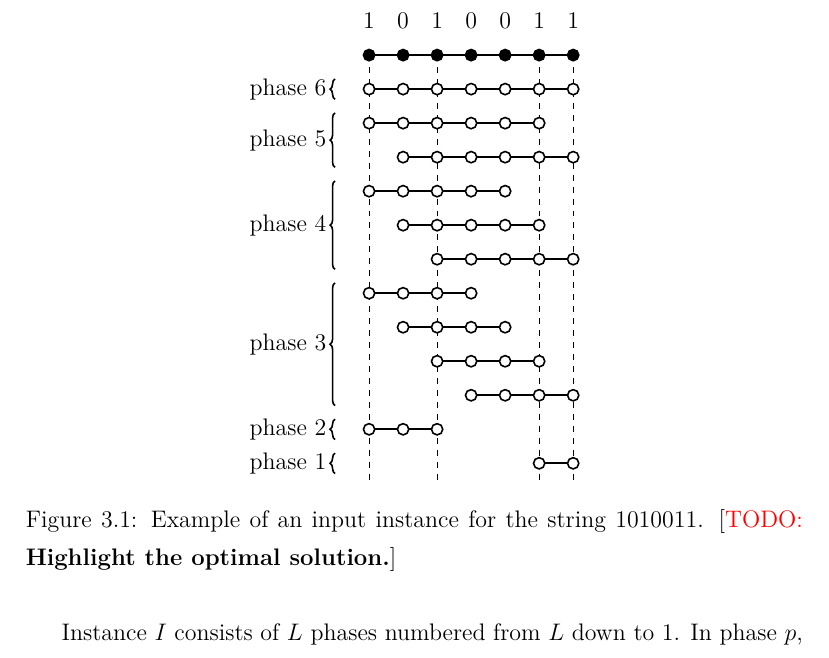
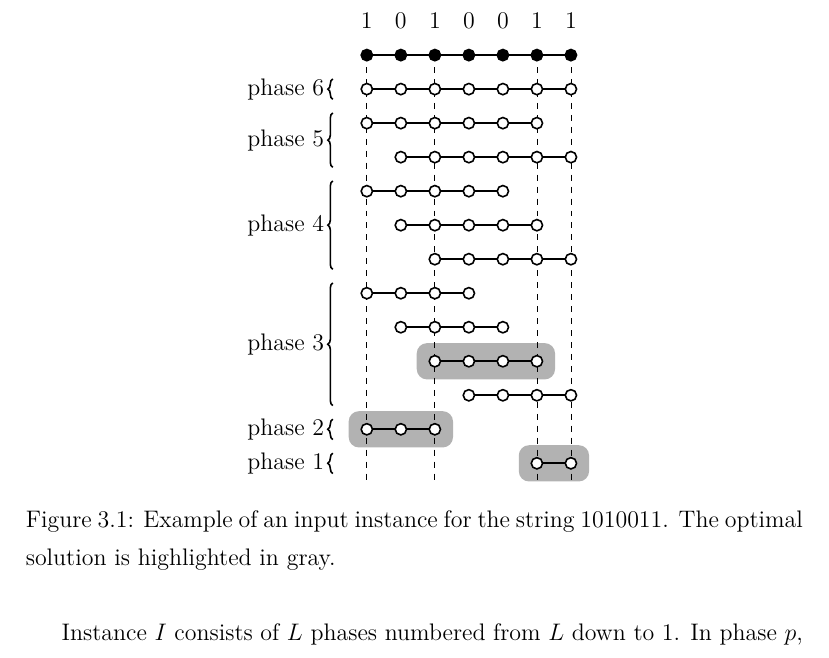
Before and after one commit to koniiiik/diploma-thesis, a LaTeX thesis (main.tex, which reads tex/32dpa-optimal.tex): part of page 37 of 52, cut so that both start at the same text. Compiled offline with LuaLaTeX.

Commit message:
Squished another TODO by finishing a figure.

```diff
--- a/main.tex
+++ b/main.tex
@@ -32,7 +32,13 @@
 \usepackage{tikz}
 \usepackage{pgfplots}
 \usepackage{gnuplot-lua-tikz}
-\usetikzlibrary{arrows,positioning,shapes,calc,decorations.pathreplacing}
+\usetikzlibrary{arrows}
+\usetikzlibrary{positioning}
+\usetikzlibrary{shapes}
+\usetikzlibrary{calc}
+\usetikzlibrary{decorations.pathreplacing}
+\usetikzlibrary{backgrounds}
+\usetikzlibrary{fit}
 \usepackage[style=alphabetic,maxbibnames=47,backend=biber]{biblatex}
 \input{utility/makra.tex}
 
@@ -67,6 +73,11 @@ showstringspaces=false, escapechar=\%, language=C++}
 \tikzstyle{query vertex} = [empty vertex]
 \tikzstyle{edge} = [thick]
 \tikzstyle{graph picture} = [scale = .6]
+\tikzstyle{background highlight} = [rounded corners = 1ex,
+                                    fill = black!30,
+                                    transform shape,
+                                    inner sep = .5em,
+                                   ]
 
 \begin{document}
 
--- a/tex/32dpa-optimal.tex
+++ b/tex/32dpa-optimal.tex
@@ -91,21 +91,21 @@ below.
             \foreach \j in {0, ..., 3}
             {
                 \draw let \n1 = {-7 - \j} in
-                    [edge] (\j, \n1) node [query vertex] {}
+                    [edge] (\j, \n1) node [query vertex] (phase 3_\j_0) {}
                 \foreach \i in {1, ..., 3}
                 {
-                    -- ++(1, 0) node [query vertex] {}
+                    -- ++(1, 0) node [query vertex] (phase 3_\j_\i) {}
                 };
             }
 
-            \draw [edge] (0, -11) node [query vertex] {}
+            \draw [edge] (0, -11) node [query vertex] (phase 2 0) {}
             \foreach \i in {1, ..., 2}
             {
-                -- ++(1, 0) node [query vertex]{}
+                -- ++(1, 0) node [query vertex] (phase 2 \i) {}
             };
 
-            \draw [edge] (5, -12) node [query vertex] {}
-                -- ++(1, 0) node [query vertex]{};
+            \draw [edge] (5, -12) node [query vertex] (phase 1 0) {}
+                -- ++(1, 0) node [query vertex] (phase 1 1) {};
 
             \draw [decorate, decoration={brace}, thick]
                   (-1, -1.3) -- (-1, -0.7)
@@ -125,9 +125,15 @@ below.
             \draw [decorate, decoration={brace}, thick]
                   (-1, -12.3) -- (-1, -11.7)
                   node [left, midway]{phase 1};
+
+            \begin{pgfonlayer}{background}
+                \node [background highlight, fit = (phase 1 0)(phase 1 1)] {};
+                \node [background highlight, fit = (phase 2 0)(phase 2 2)] {};
+                \node [background highlight, fit = (phase 3_2_0)(phase 3_2_3)] {};
+            \end{pgfonlayer}
         \end{tikzpicture}
         \caption{Example of an input instance for the string $1010011$.
-            \todo{Highlight the optimal solution.}}
+            The optimal solution is highlighted in gray.}
         \label{fig:dpa-lower-optimum}
     \end{figure}
 
```
